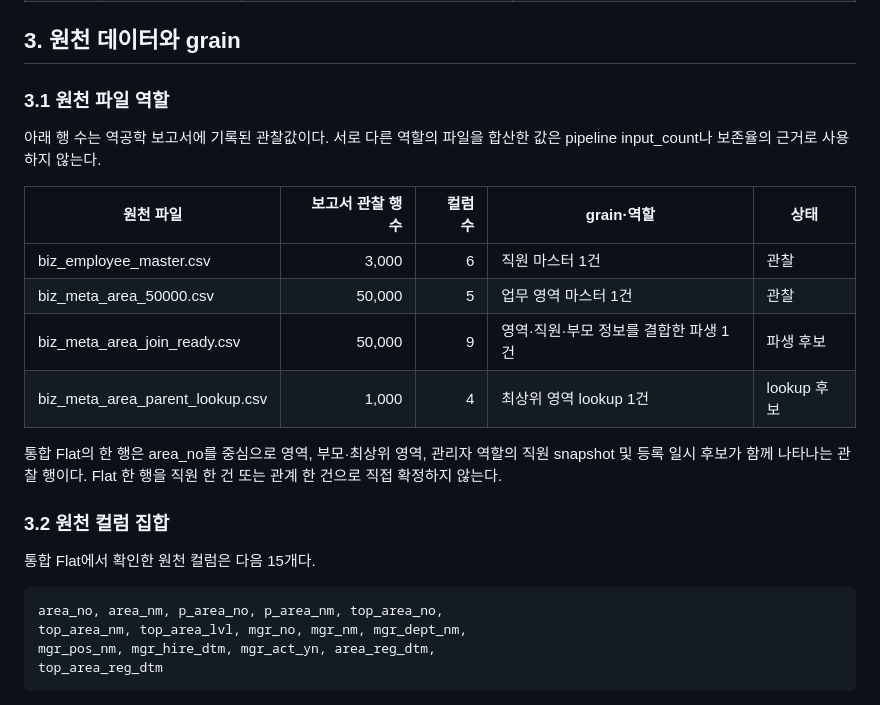
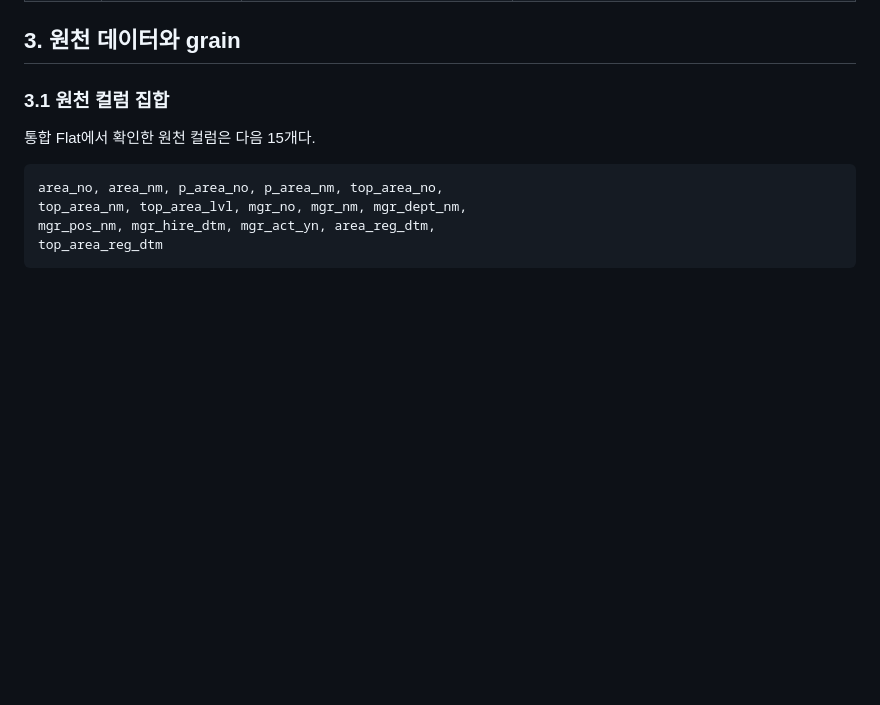
Before and after one commit to encore-ai-campus/mlo-01-p2-team4, a Markdown page: docs/DRD.md, the part around one of its changes. GitHub-like rendering; blank space fills up the shorter version.

```diff
--- a/docs/DRD.md
+++ b/docs/DRD.md
@@ -74,20 +37,7 @@
 
 ## 3. 원천 데이터와 grain
 
-### 3.1 원천 파일 역할
-
-아래 행 수는 역공학 보고서에 기록된 관찰값이다. 서로 다른 역할의 파일을 합산한 값은 pipeline input_count나 보존율의 근거로 사용하지 않는다.
-
-| 원천 파일 | 보고서 관찰 행 수 | 컬럼 수 | grain·역할 | 상태 |
-|---|---:|---:|---|---|
-| biz_employee_master.csv | 3,000 | 6 | 직원 마스터 1건 | 관찰 |
-| biz_meta_area_50000.csv | 50,000 | 5 | 업무 영역 마스터 1건 | 관찰 |
-| biz_meta_area_join_ready.csv | 50,000 | 9 | 영역·직원·부모 정보를 결합한 파생 1건 | 파생 후보 |
-| biz_meta_area_parent_lookup.csv | 1,000 | 4 | 최상위 영역 lookup 1건 | lookup 후보 |
-
-통합 Flat의 한 행은 area_no를 중심으로 영역, 부모·최상위 영역, 관리자 역할의 직원 snapshot 및 등록 일시 후보가 함께 나타나는 관찰 행이다. Flat 한 행을 직원 한 건 또는 관계 한 건으로 직접 확정하지 않는다.
-
-### 3.2 원천 컬럼 집합
+### 3.1 원천 컬럼 집합
 
 통합 Flat에서 확인한 원천 컬럼은 다음 15개다.
 
```
Also changed, not shown: other parts of docs/DRD.md (+0 -37 lines).
